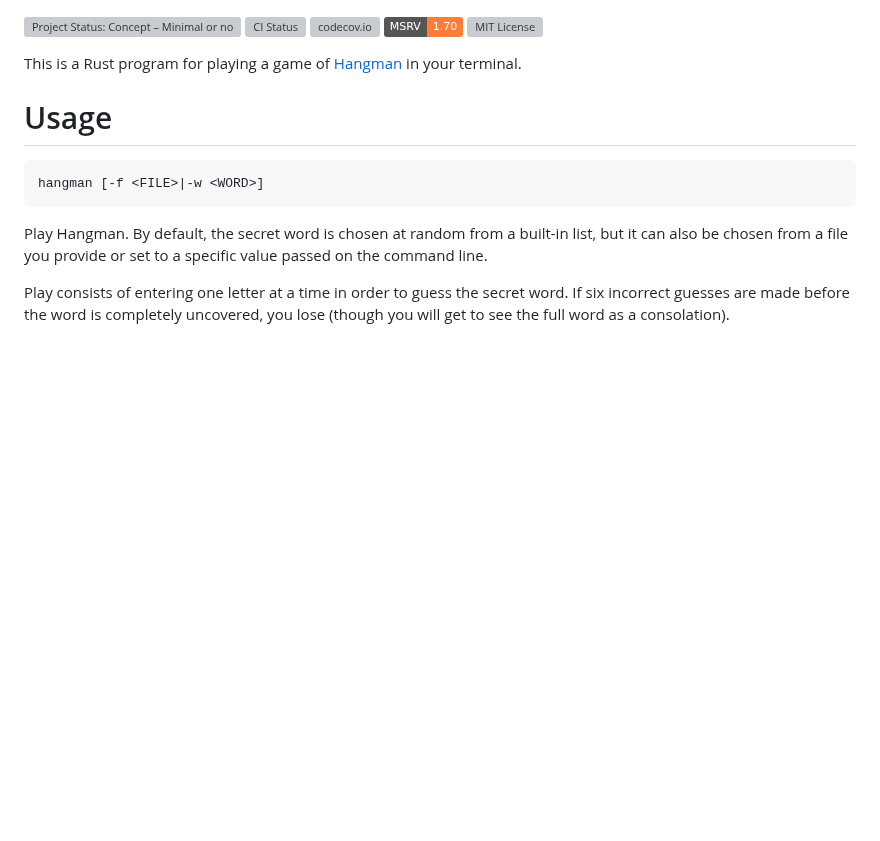
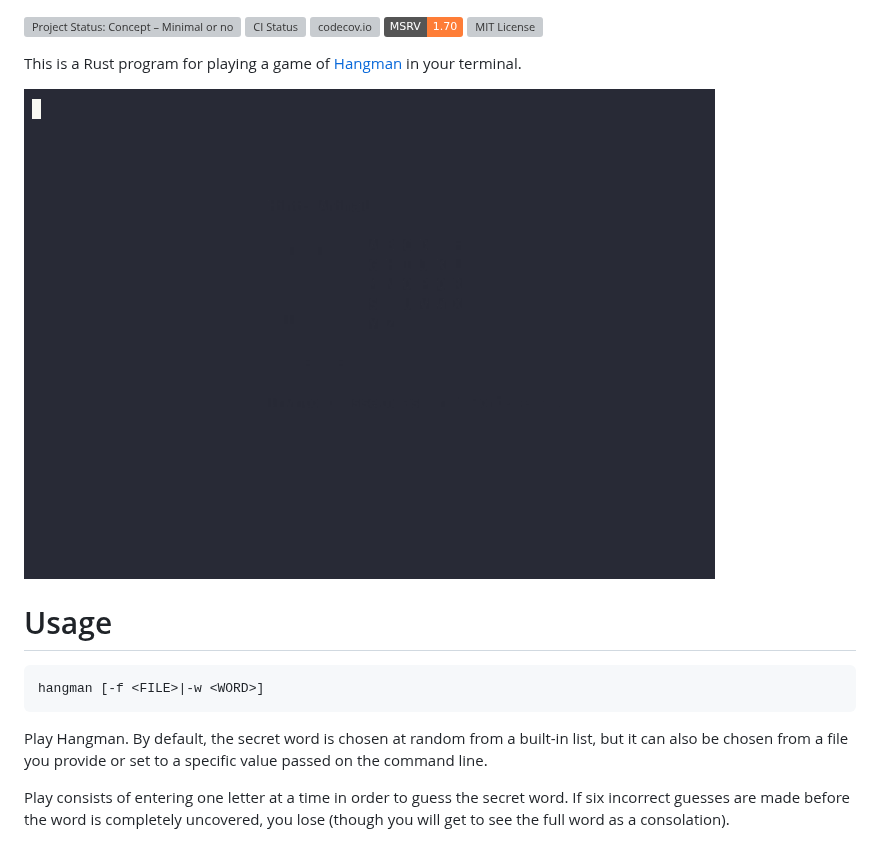
Before and after one commit to jwodder/hangman, a Markdown page: README.md, the part around the change. GitHub-like rendering; pictures changed too: hangman.gif (added); badges without logos; blank space fills up the shorter version; grey boxes are pictures that could not be loaded.

Commit message:
Add GIF recording

```diff
--- a/README.md
+++ b/README.md
@@ -7,6 +7,8 @@
 This is a Rust program for playing a game of [Hangman][] in your terminal.
 
 [Hangman]: https://en.wikipedia.org/wiki/Hangman_(game)
+
+![Recording of a Hangman game](hangman.gif)
 
 Usage
 =====
```
